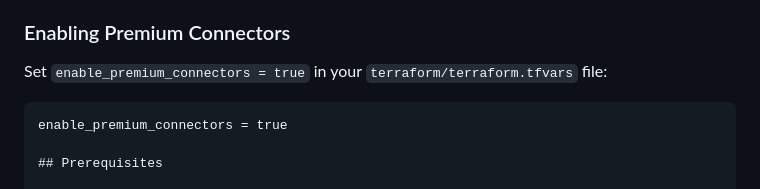
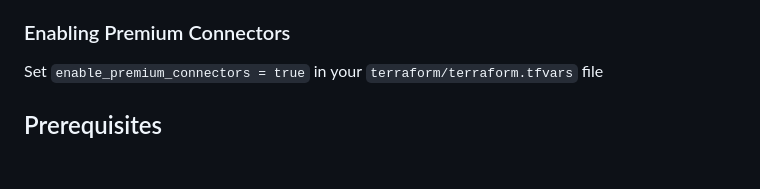
Before and after one commit to trymhaak/MS-Attack-Range, a Markdown page: README.md, the part around the change. Drawn GitHub-style; blank space fills up the shorter version.

````diff
--- a/README.md
+++ b/README.md
@@ -57,10 +57,7 @@ To enable these connectors, you need:
 
 ### Enabling Premium Connectors
 
-Set `enable_premium_connectors = true` in your `terraform/terraform.tfvars` file:
-
-```hcl
-enable_premium_connectors = true
+Set `enable_premium_connectors = true` in your `terraform/terraform.tfvars` file
 
 ## Prerequisites
 
````
